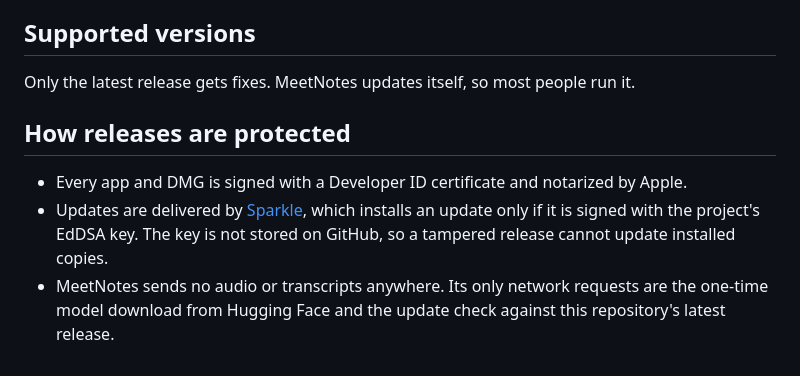
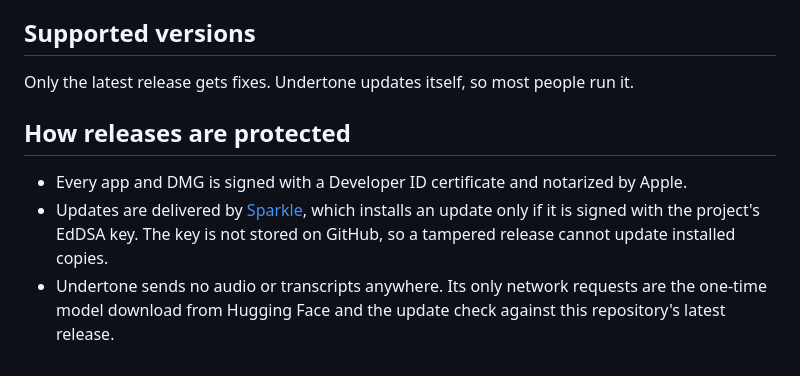
Before and after one commit to paulshnurenko/free-meeting-transcription, a Markdown page: SECURITY.md, the part around the change. GitHub-like rendering.

```diff
--- a/SECURITY.md
+++ b/SECURITY.md
@@ -9,7 +9,7 @@ a first reply within a week.
 
 ## Supported versions
 
-Only the latest release gets fixes. MeetNotes updates itself, so most people run it.
+Only the latest release gets fixes. Undertone updates itself, so most people run it.
 
 ## How releases are protected
 
@@ -17,5 +17,5 @@ Only the latest release gets fixes. MeetNotes updates itself, so most people run
 - Updates are delivered by [Sparkle](https://sparkle-project.org), which installs an update only if it is
   signed with the project's EdDSA key. The key is not stored on GitHub, so a tampered release cannot
   update installed copies.
-- MeetNotes sends no audio or transcripts anywhere. Its only network requests are the one-time model
+- Undertone sends no audio or transcripts anywhere. Its only network requests are the one-time model
   download from Hugging Face and the update check against this repository's latest release.
```
Also changed, not shown: README.md (+18 -16 lines), docs/screenshot-menu-bar.png, docs/screenshot-transcript.png, 2 other files.
